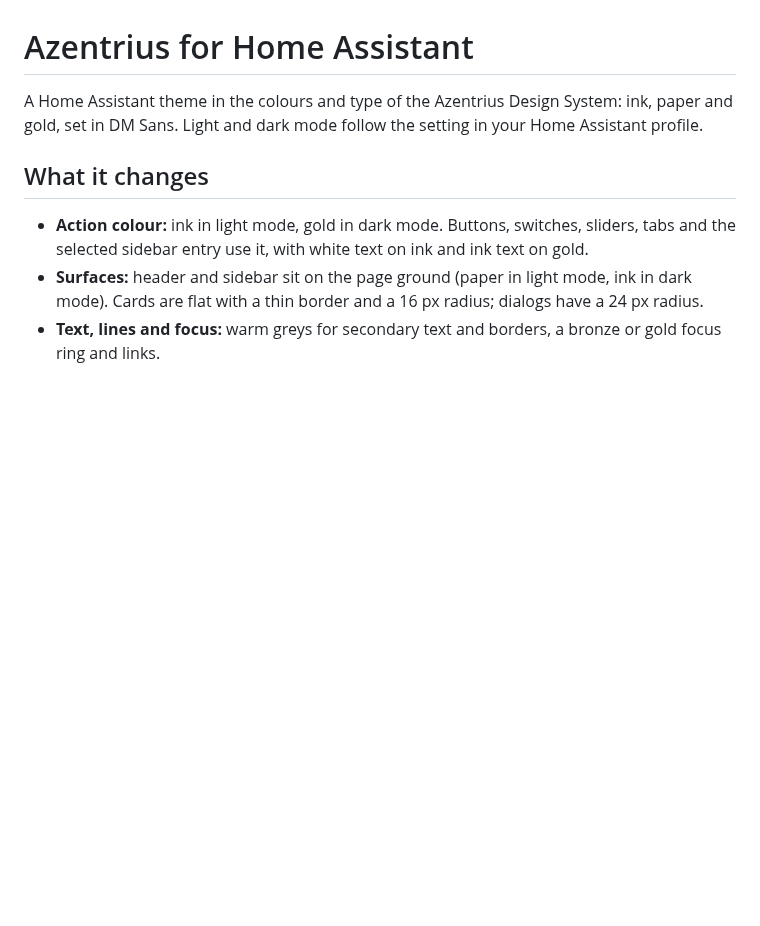
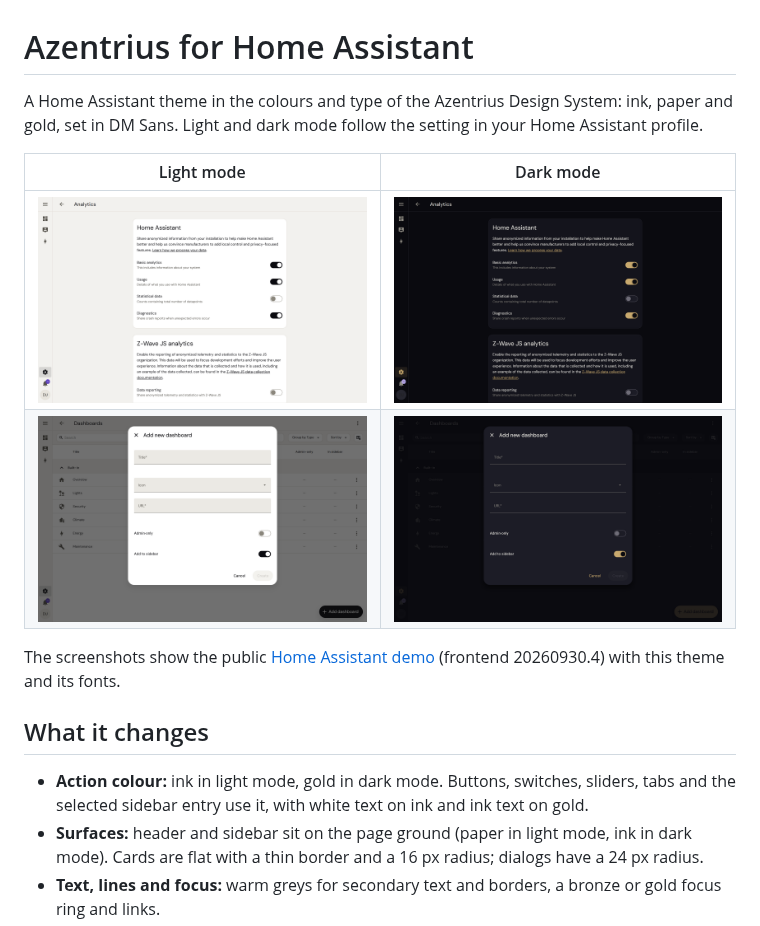
Before and after one commit to Azentrius/home-assistant-theme, a Markdown page: README.md, the part around the change. Drawn GitHub-style; pictures changed too: docs/dark-dialog.png (added), docs/dark.png (added), docs/light-dialog.png (added); blank space fills up the shorter version.

```diff
--- a/README.md
+++ b/README.md
@@ -2,6 +2,14 @@
 
 A Home Assistant theme in the colours and type of the Azentrius Design System: ink, paper and gold,
 set in DM Sans. Light and dark mode follow the setting in your Home Assistant profile.
+
+| Light mode | Dark mode |
+| --- | --- |
+| ![Analytics settings in light mode: a white card on paper, switches in ink](docs/light.png) | ![Analytics settings in dark mode: a dark card on ink, switches in gold](docs/dark.png) |
+| ![Dialog for a new dashboard in light mode, with text fields and switches](docs/light-dialog.png) | ![Dialog for a new dashboard in dark mode, with text fields and switches](docs/dark-dialog.png) |
+
+The screenshots show the public [Home Assistant demo](https://demo.home-assistant.io) (frontend
+20260930.4) with this theme and its fonts.
 
 ## What it changes
 
```
Also changed, not shown: CHANGELOG.md (+9 -0 lines), 3 other files.
